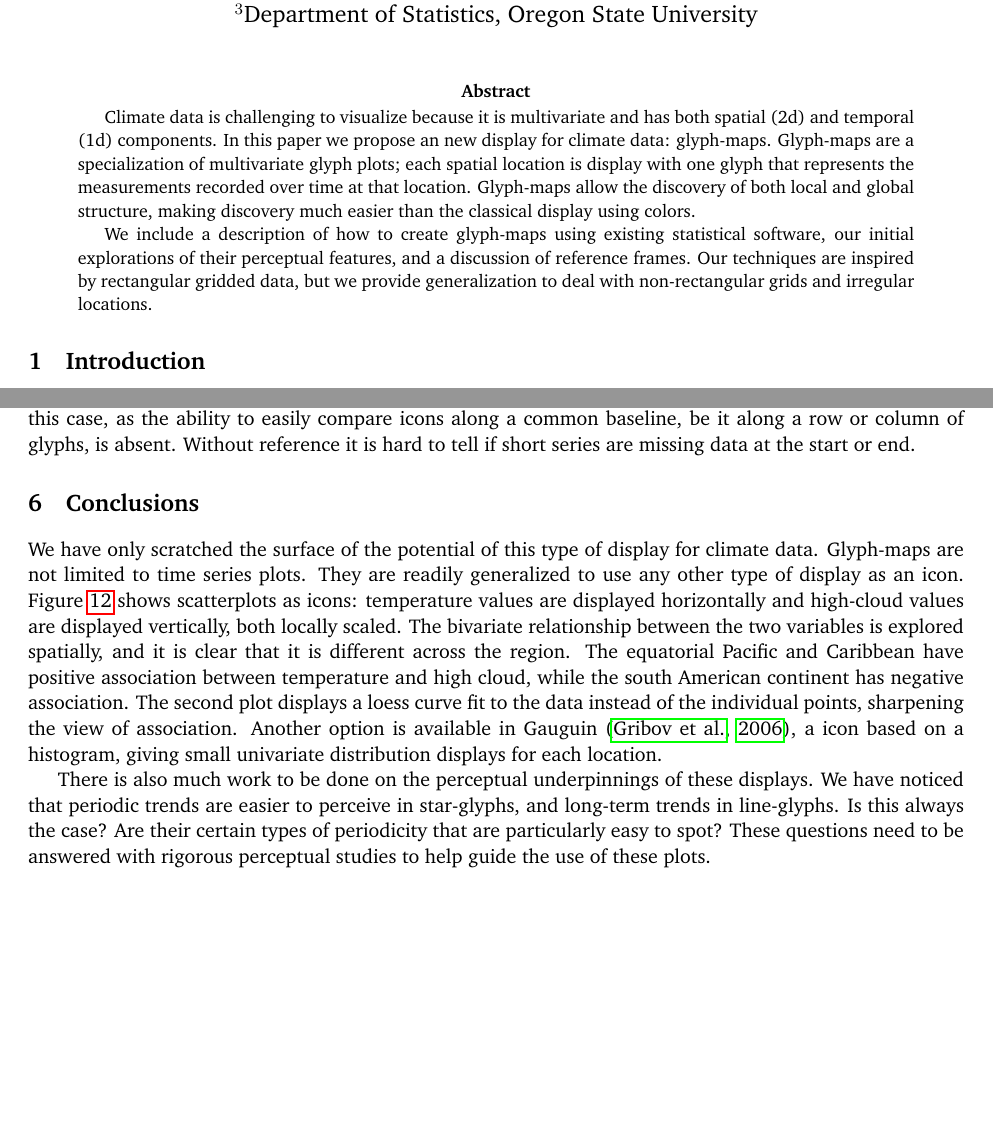
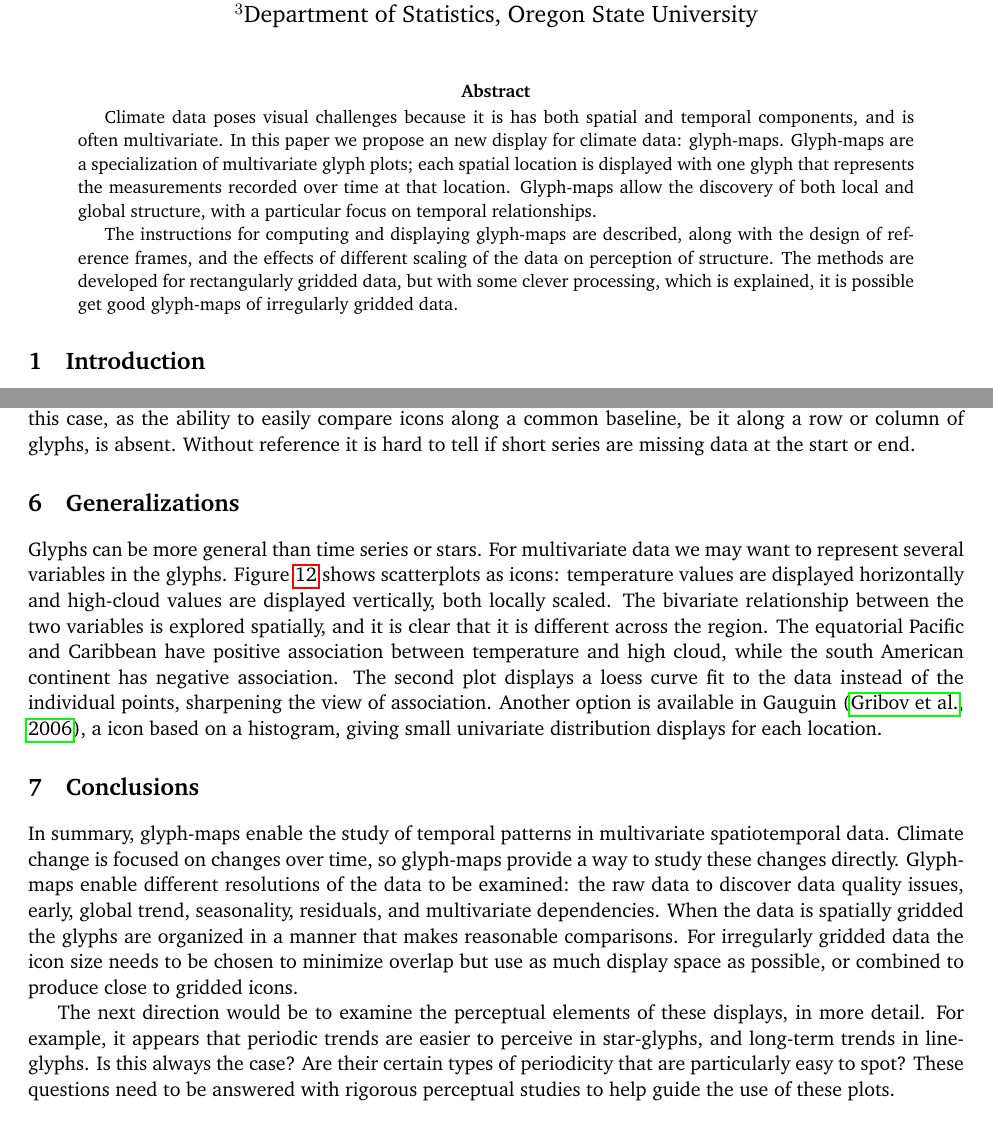
Before and after one commit to ggobi/paper-climate, a LaTeX paper (paper.tex): two parts of pages 1 and 11 of 13, joined at a grey line, cut so that both start at the same text, the shorter picture padded with empty space. Compiled offline with pdfLaTeX.

Commit message:
abstract and conclusions

```diff
--- a/paper.tex
+++ b/paper.tex
@@ -59,9 +59,9 @@ $^3$Department of Statistics, Oregon State University}
 
 \begin{abstract}
 
-Climate data is challenging to visualize because it is multivariate and has both spatial (2d) and temporal (1d) components. In this paper we propose an new display for climate data: glyph-maps. Glyph-maps are a specialization of multivariate glyph plots; each spatial location is display with one glyph that represents the measurements recorded over time at that location. Glyph-maps allow the discovery of both local and global structure, making discovery much easier than the classical display using colors.
+Climate data poses visual challenges because it is has both spatial and temporal components, and is often multivariate. In this paper we propose an new display for climate data: glyph-maps. Glyph-maps are a specialization of multivariate glyph plots; each spatial location is displayed with one glyph that represents the measurements recorded over time at that location. Glyph-maps allow the discovery of both local and global structure, with a particular focus on temporal relationships.
 
-We include a description of how to create glyph-maps using existing statistical software, our initial explorations of their perceptual features, and a discussion of reference frames. Our techniques are inspired by rectangular gridded data, but we provide generalization to deal with non-rectangular grids and irregular locations.
+The instructions for computing and displaying glyph-maps are described, along with the design of reference frames, and the effects of different scaling of the data on perception of structure. The methods are developed for rectangularly gridded data, but with some clever processing, which is explained, it is possible get good glyph-maps of irregularly gridded data.
 
 \end{abstract}
 
@@ -392,9 +392,9 @@ In both examples of collapsing locations, the icon locations still represent rea
 
 Reference guides become especially important in the irregular location case. Comparisons are harder in this case, as the ability to easily compare icons along a common baseline, be it along a row or column of glyphs, is absent. Without reference it is hard to tell if short series are missing data at the start or end.
 
-\section{Conclusions}
+\section{Generalizations}
 
-We have only scratched the surface of the potential of this type of display for climate data. Glyph-maps are not limited to time series plots. They are readily generalized to use any other type of display as an icon. Figure~\ref{fig:cloud} shows scatterplots as icons: temperature values are displayed horizontally and high-cloud values are displayed vertically, both locally scaled. The bivariate relationship between the two variables is explored spatially, and it is clear that it is different across the region. The equatorial Pacific and Caribbean have positive association between temperature and high cloud, while the south American continent has negative association. The second plot displays a loess curve fit to the data instead of the individual points, sharpening the view of association. Another option is available in Gauguin \citep{gribov:2006}, a icon based on a histogram, giving small univariate distribution displays for each location.
+Glyphs can be more general than time series or stars. For multivariate data we may want to represent several variables in the glyphs. Figure~\ref{fig:cloud} shows scatterplots as icons: temperature values are displayed horizontally and high-cloud values are displayed vertically, both locally scaled. The bivariate relationship between the two variables is explored spatially, and it is clear that it is different across the region. The equatorial Pacific and Caribbean have positive association between temperature and high cloud, while the south American continent has negative association. The second plot displays a loess curve fit to the data instead of the individual points, sharpening the view of association. Another option is available in Gauguin \citep{gribov:2006}, a icon based on a histogram, giving small univariate distribution displays for each location.
 
 \begin{figure}[htbp]
   \centering
@@ -405,7 +405,11 @@ We have only scratched the surface of the potential of this type of display for
   \label{fig:cloud}
 \end{figure}
 
-There is also much work to be done on the perceptual underpinnings of these displays. We have noticed that periodic trends are easier to perceive in star-glyphs, and long-term trends in line-glyphs. Is this always the case? Are their certain types of periodicity that are particularly easy to spot? These questions need to be answered with rigorous perceptual studies to help guide the use of these plots.
+\section{Conclusions}
+
+In summary, glyph-maps enable the study of temporal patterns in multivariate spatiotemporal data. Climate change is focused on changes over time, so glyph-maps provide a way to study these changes directly. Glyph-maps enable different resolutions of the data to be examined: the raw data to discover data quality issues, early, global trend, seasonality, residuals, and multivariate dependencies. When the data is spatially gridded the glyphs are organized in a manner that makes reasonable comparisons. For irregularly gridded data the icon size needs to be chosen to minimize overlap but use as much display space as possible, or combined to produce close to gridded icons.
+
+The next direction would be to examine the perceptual elements of these displays, in more detail. For example, it appears that periodic trends are easier to perceive in star-glyphs, and long-term trends in line-glyphs. Is this always the case? Are their certain types of periodicity that are particularly easy to spot? These questions need to be answered with rigorous perceptual studies to help guide the use of these plots.
 
 \bibliography{references}
 
```
